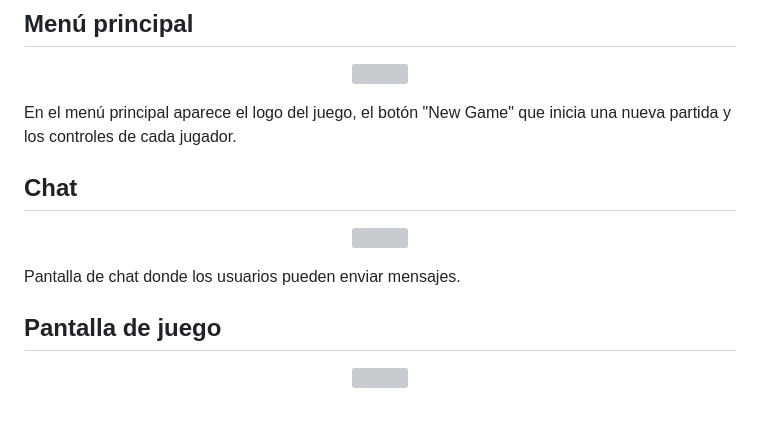
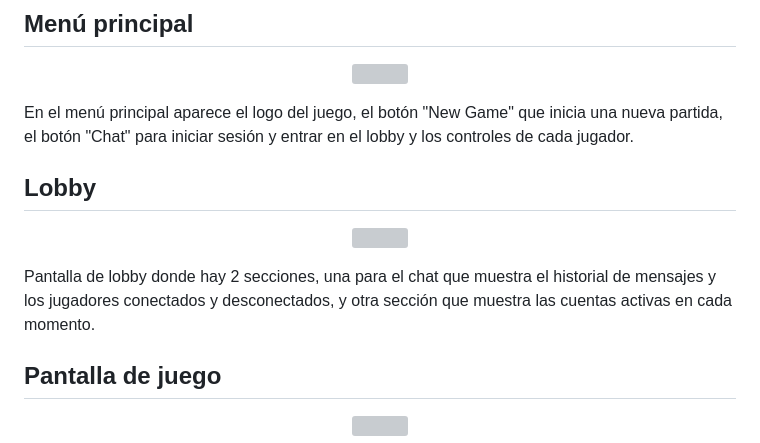
Before and after one commit to zdpgonzalo/DumpySlimes, a Markdown page: README.md, the part around the change printed below. Drawn GitHub-style; blank space fills up the shorter version; grey boxes are pictures that could not be loaded.

```diff
--- a/README.md
+++ b/README.md
@@ -39,14 +39,14 @@ Una vez iniciado el juego, se enseña el menú del juego, desde el cual, se acce
   <img src="https://user-images.githubusercontent.com/116154873/211355132-d1d5a67c-9fe5-4f7e-8eaf-f607e80333b2.png" width="700" heigth="700"/>
 
 </p>
-En el menú principal aparece el logo del juego, el botón "New Game" que inicia una nueva partida y los controles de cada jugador.
+En el menú principal aparece el logo del juego, el botón "New Game" que inicia una nueva partida, el botón "Chat" para iniciar sesión y entrar en el lobby y los controles de cada jugador.
 
-## Chat
+## Lobby
 <p align="center">
   <img src="https://user-images.githubusercontent.com/116154873/211356210-9ff2f1c6-c5de-41ec-9342-bd22685d7f78.png" width="700" heigth="700"/>
 </p>
 
-Pantalla de chat donde los usuarios pueden enviar mensajes.
+Pantalla de lobby donde hay 2 secciones, una para el chat que muestra el historial de mensajes y los jugadores conectados y desconectados, y otra sección que muestra las cuentas activas en cada momento.
 
 ## Pantalla de juego
 <p align="center">
```
Also changed, not shown: other parts of README.md (+0 -49 lines).
